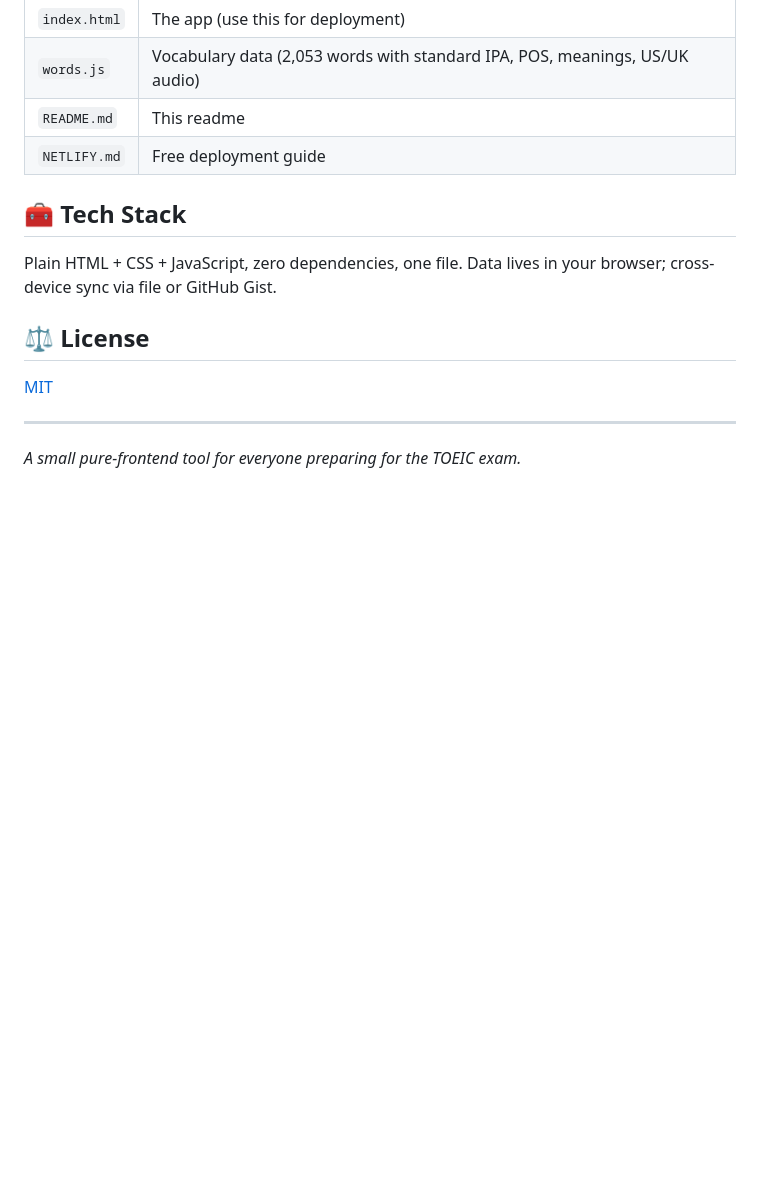
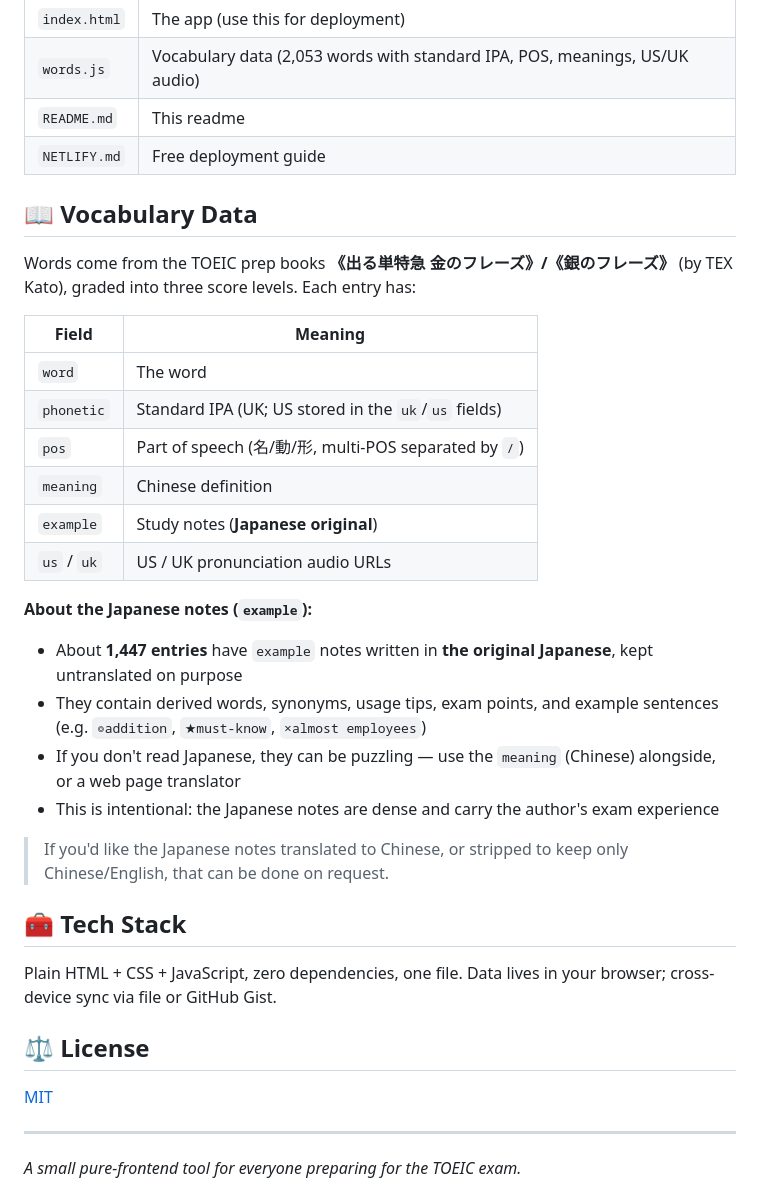
Before and after one commit to JLXYwjw/toeicvocabulary, a Markdown page: README.md, the part around one of its changes. Drawn GitHub-style; blank space fills up the shorter version.

```diff
--- a/README.md
+++ b/README.md
@@ -186,6 +208,28 @@ Progress is auto-saved in the browser. Two ways to sync:
 | `README.md` | This readme |
 | `NETLIFY.md` | Free deployment guide |
 
+## 📖 Vocabulary Data
+
+Words come from the TOEIC prep books **《出る単特急 金のフレーズ》/《銀のフレーズ》** (by TEX Kato), graded into three score levels. Each entry has:
+
+| Field | Meaning |
+|---|---|
+| `word` | The word |
+| `phonetic` | Standard IPA (UK; US stored in the `uk`/`us` fields) |
+| `pos` | Part of speech (名/動/形, multi-POS separated by `/`) |
+| `meaning` | Chinese definition |
+| `example` | Study notes (**Japanese original**) |
+| `us` / `uk` | US / UK pronunciation audio URLs |
+
+**About the Japanese notes (`example`):**
+
+- About **1,447 entries** have `example` notes written in **the original Japanese**, kept untranslated on purpose
+- They contain derived words, synonyms, usage tips, exam points, and example sentences (e.g. `◎addition`, `★must-know`, `×almost employees`)
+- If you don't read Japanese, they can be puzzling — use the `meaning` (Chinese) alongside, or a web page translator
+- This is intentional: the Japanese notes are dense and carry the author's exam experience
+
+> If you'd like the Japanese notes translated to Chinese, or stripped to keep only Chinese/English, that can be done on request.
+
 ## 🧰 Tech Stack
 
 Plain HTML + CSS + JavaScript, zero dependencies, one file. Data lives in your browser; cross-device sync via file or GitHub Gist.
```
Also changed, not shown: other parts of README.md (+22 -0 lines).
